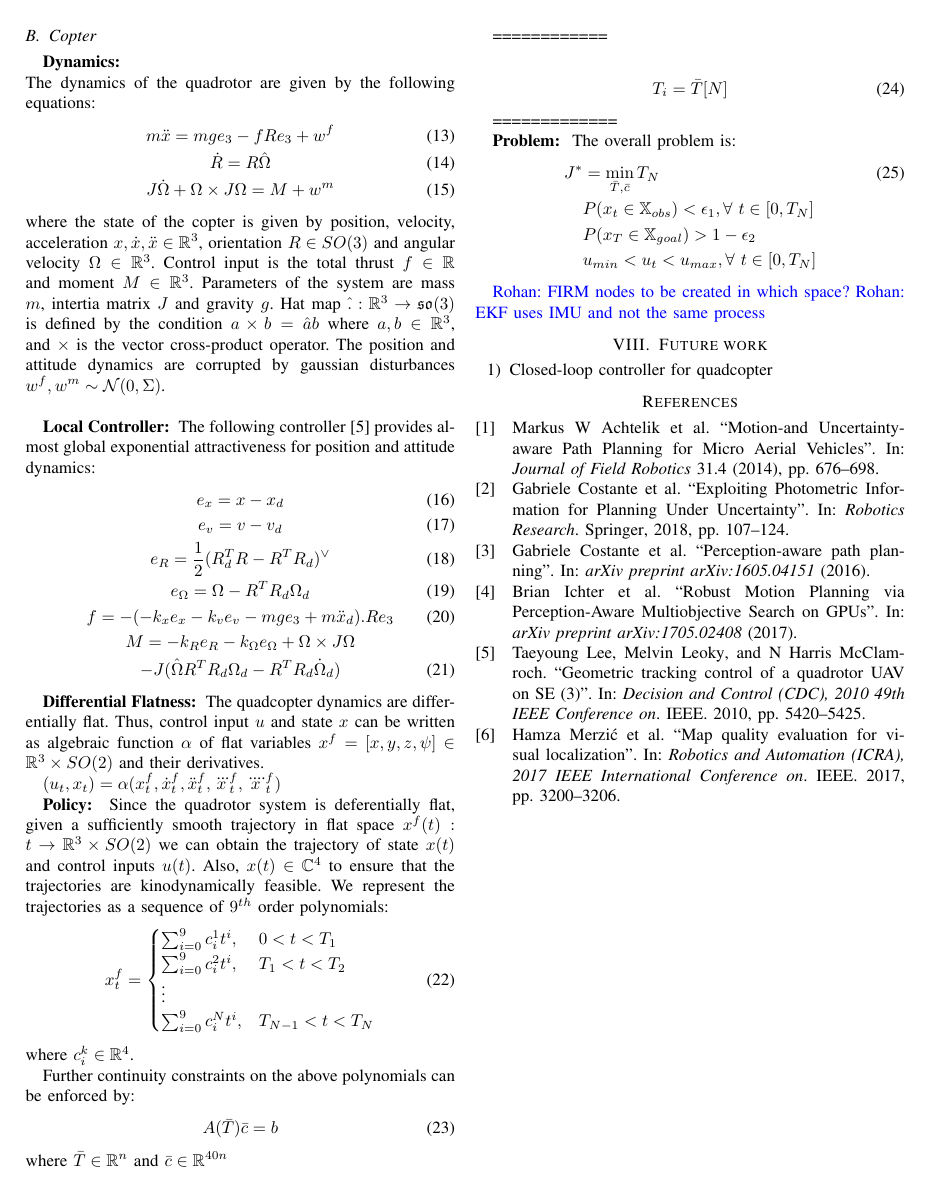
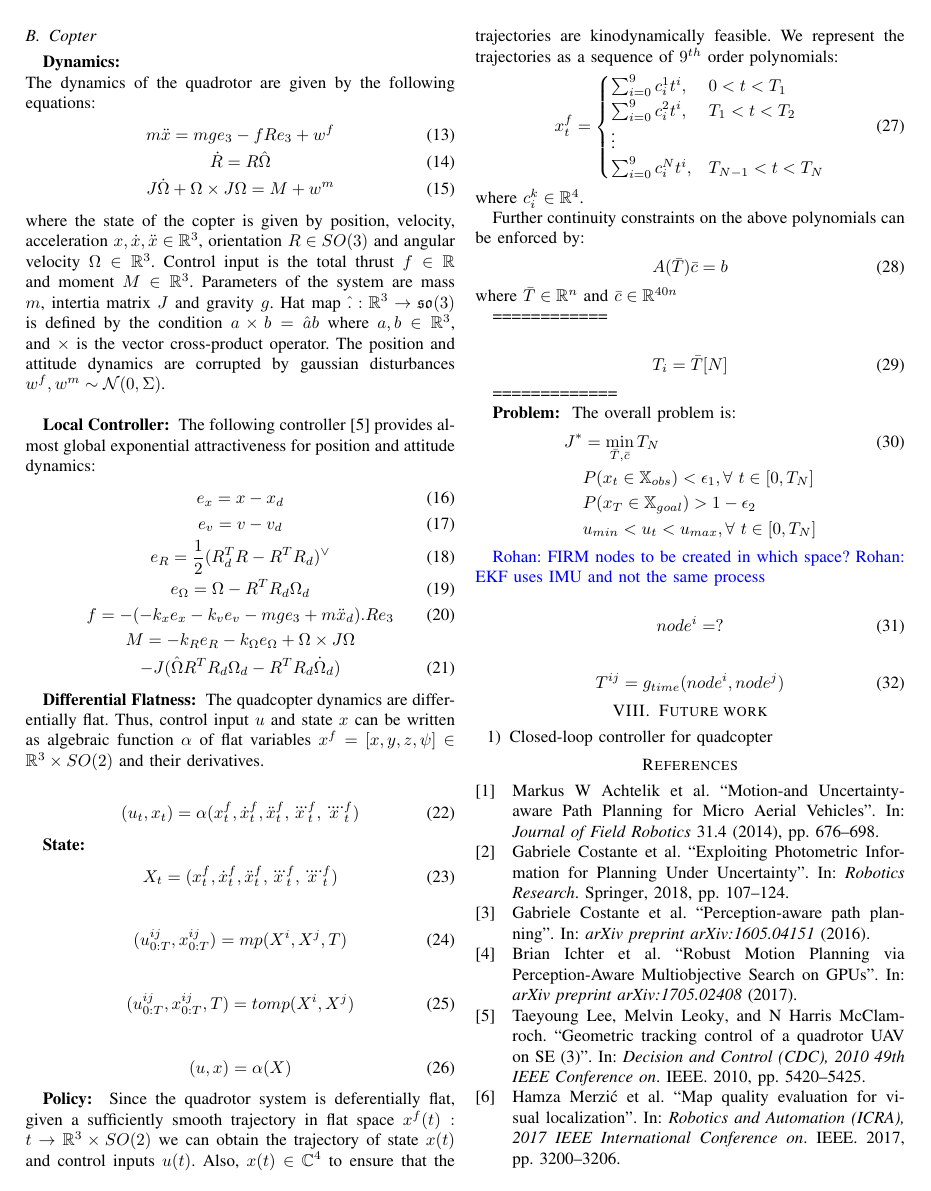
Before and after one commit to Aliaghajpl/BestNew, a LaTeX paper (BeliefSpaceTemporalLogic/7_PerceptionAwareFIRM.tex): page 2 of 2. Compiled offline with pdfLaTeX.

Commit message:
Updates from ShareLaTeX

```diff
--- a/BeliefSpaceTemporalLogic/7_PerceptionAwareFIRM.tex
+++ b/BeliefSpaceTemporalLogic/7_PerceptionAwareFIRM.tex
@@ -202,7 +202,27 @@ The following controller \cite{leegeometric} provides almost global exponential
 
 \pr{Differential Flatness} The quadcopter dynamics are differentially flat. Thus, control input $u$ and state $x$ can be written as algebraic function $\alpha$ of flat variables $x^f = [x, y, z, \psi] \in \mathbb{R}^3 \times SO(2)$ and their derivatives.
 
-$(u_t, x_t) = \alpha(x_t^f,\dot{x}_t^f,\ddot{x}_t^f,\dddot{x}_t^f,\ddddot{x}_t^f)$
+\begin{align}
+(u_t, x_t) = \alpha(x_t^f,\dot{x}_t^f,\ddot{x}_t^f,\dddot{x}_t^f,\ddddot{x}_t^f)
+\end{align}
+
+\pr{State}
+\begin{align}
+X_t = (x_t^f,\dot{x}_t^f,\ddot{x}_t^f,\dddot{x}_t^f,\ddddot{x}_t^f)
+\end{align}
+
+
+\begin{align}
+(u^{ij}_{0:T}, x^{ij}_{0:T}) = mp(X^i,X^j,T)
+\end{align}
+
+\begin{align}
+(u^{ij}_{0:T}, x^{ij}_{0:T},T) = tomp(X^i,X^j)
+\end{align}
+
+\begin{align}
+(u, x) = \alpha(X)
+\end{align}
 
 \pr{Policy}
 Since the quadrotor system is deferentially flat, given a sufficiently smooth trajectory in flat space $x^f(t): t \to \mathbb{R}^3\times SO(2)$ we can obtain the trajectory of state $x(t)$ and control inputs $u(t)$.
@@ -245,6 +265,16 @@ J^{*} &= \min_{\bar{T},\bar{c}} T_N\\
 
 \rohan{FIRM nodes to be created in which space?}
 \rohan{EKF uses IMU and not the same process}
+
+
+\begin{align}
+node^i = ?
+\end{align}
+
+\begin{align}
+T^{ij} = g_{time}(node^i,node^j)
+\end{align}
+
 %%%%%%%%%%%%%%%%%%%%%%%%%%%%%%%%%%%%%%%%%%%%%%%%%%%%%%%%%%%%%%%%%%%%%%%%%%%%%%%%%%%%%%
 \section{Future work}
 \begin{enumerate}
```
